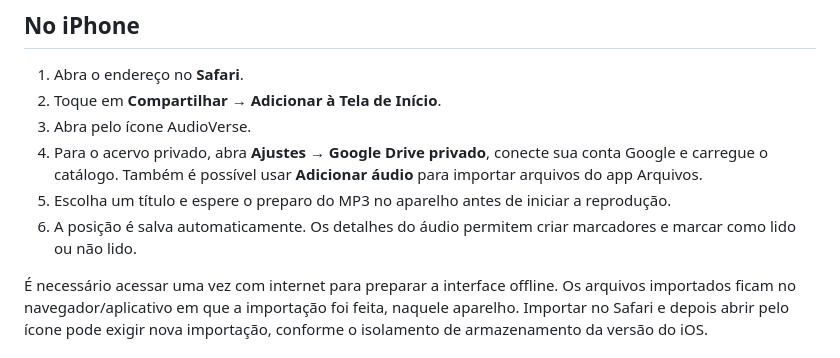
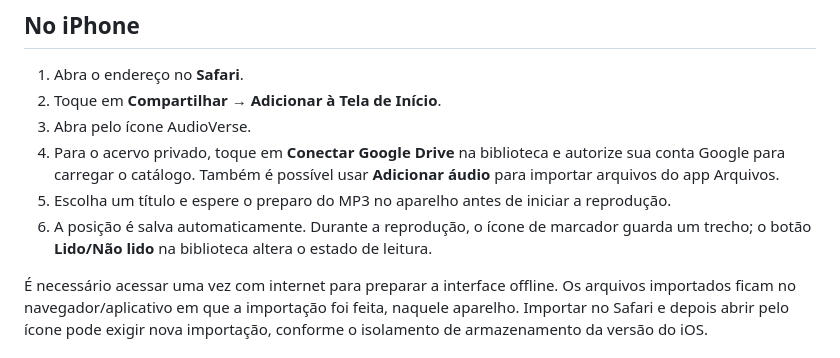
Before and after one commit to DeDarkness/AudioVerse, a Markdown page: README.md, the part around the change. GitHub-like rendering.

Commit message:
docs: match listening instructions to library controls

```diff
--- a/README.md
+++ b/README.md
@@ -9,9 +9,9 @@ Seu espaço para ouvir. PWA pessoal em português, com visual escuro e verde ins
 1. Abra o endereço no **Safari**.
 2. Toque em **Compartilhar → Adicionar à Tela de Início**.
 3. Abra pelo ícone AudioVerse.
-4. Para o acervo privado, abra **Ajustes → Google Drive privado**, conecte sua conta Google e carregue o catálogo. Também é possível usar **Adicionar áudio** para importar arquivos do app Arquivos.
+4. Para o acervo privado, toque em **Conectar Google Drive** na biblioteca e autorize sua conta Google para carregar o catálogo. Também é possível usar **Adicionar áudio** para importar arquivos do app Arquivos.
 5. Escolha um título e espere o preparo do MP3 no aparelho antes de iniciar a reprodução.
-6. A posição é salva automaticamente. Os detalhes do áudio permitem criar marcadores e marcar como lido ou não lido.
+6. A posição é salva automaticamente. Durante a reprodução, o ícone de marcador guarda um trecho; o botão **Lido/Não lido** na biblioteca altera o estado de leitura.
 
 É necessário acessar uma vez com internet para preparar a interface offline. Os arquivos importados ficam no navegador/aplicativo em que a importação foi feita, naquele aparelho. Importar no Safari e depois abrir pelo ícone pode exigir nova importação, conforme o isolamento de armazenamento da versão do iOS.
 
```
